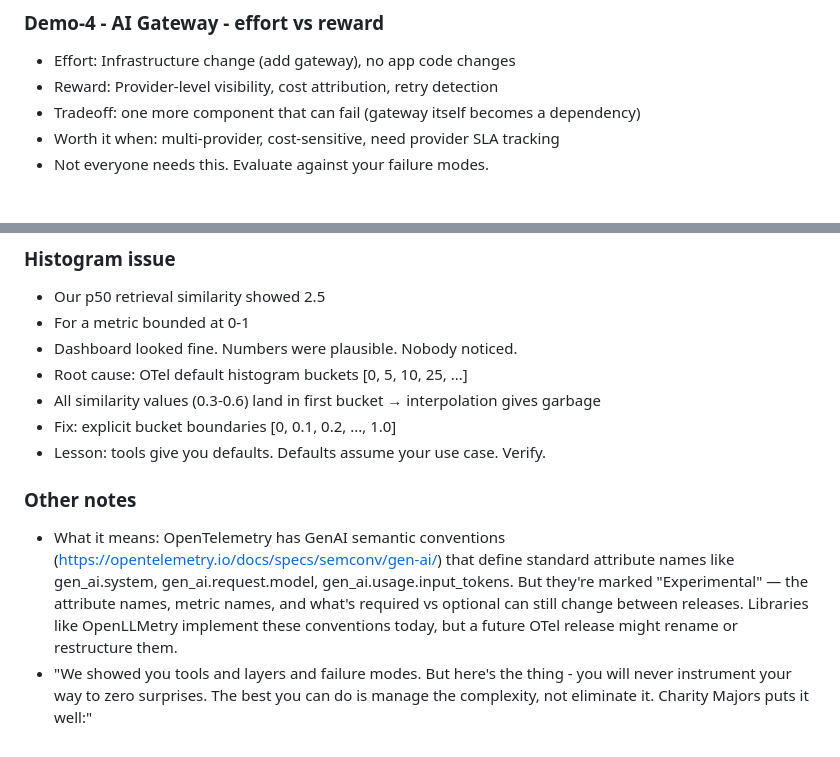
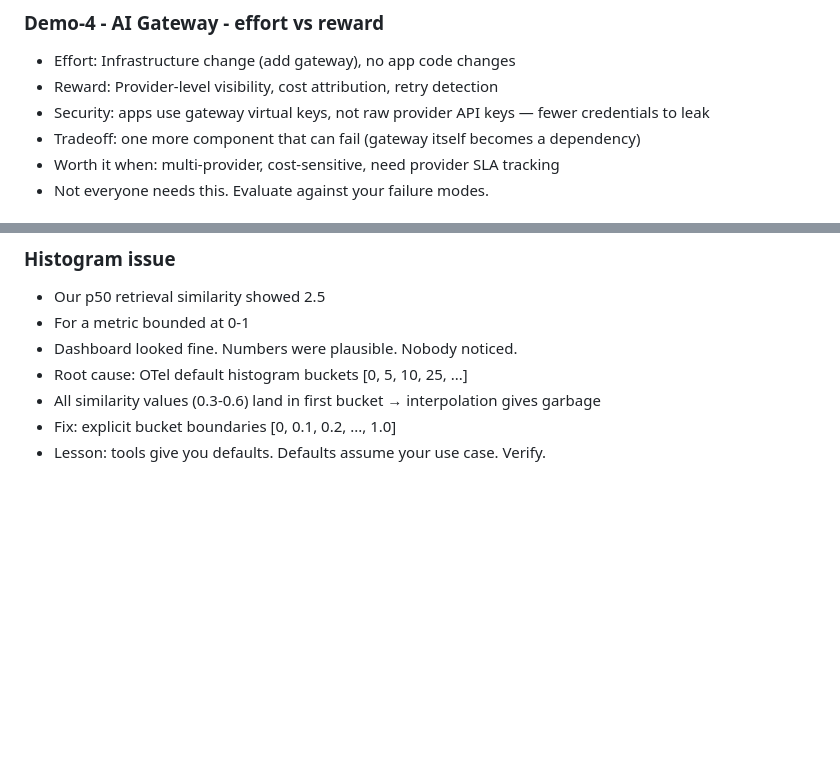
Before and after one commit to saurabh-hirani/talks, a Markdown page: ai-observability/notes.md, 2 parts joined by grey strips. Rendered like a GitHub page; blank space fills up the shorter version.

Commit message:
ai-observability: wip

```diff
--- a/ai-observability/notes.md
+++ b/ai-observability/notes.md
@@ -185,6 +185,7 @@
 
   - Effort: Infrastructure change (add gateway), no app code changes
   - Reward: Provider-level visibility, cost attribution, retry detection
+  - Security: apps use gateway virtual keys, not raw provider API keys — fewer credentials to leak
   - Tradeoff: one more component that can fail (gateway itself becomes a dependency)
   - Worth it when: multi-provider, cost-sensitive, need provider SLA tracking
   - Not everyone needs this. Evaluate against your failure modes.
@@ -221,8 +222,3 @@
   - All similarity values (0.3-0.6) land in first bucket → interpolation gives garbage
   - Fix: explicit bucket boundaries [0, 0.1, 0.2, ..., 1.0]
   - Lesson: tools give you defaults. Defaults assume your use case. Verify.
-
-### Other notes
-
-  - What it means: OpenTelemetry has GenAI semantic conventions (https://opentelemetry.io/docs/specs/semconv/gen-ai/) that define standard attribute names like gen_ai.system, gen_ai.request.model, gen_ai.usage.input_tokens. But they're marked "Experimental" — the attribute names, metric names, and what's required vs optional can still change between releases. Libraries like OpenLLMetry implement these conventions today, but a future OTel release might rename or restructure them.
-  - "We showed you tools and layers and failure modes. But here's the thing - you will never instrument your way to zero surprises. The best you can do is manage the complexity, not eliminate it. Charity Majors puts it well:"
```
